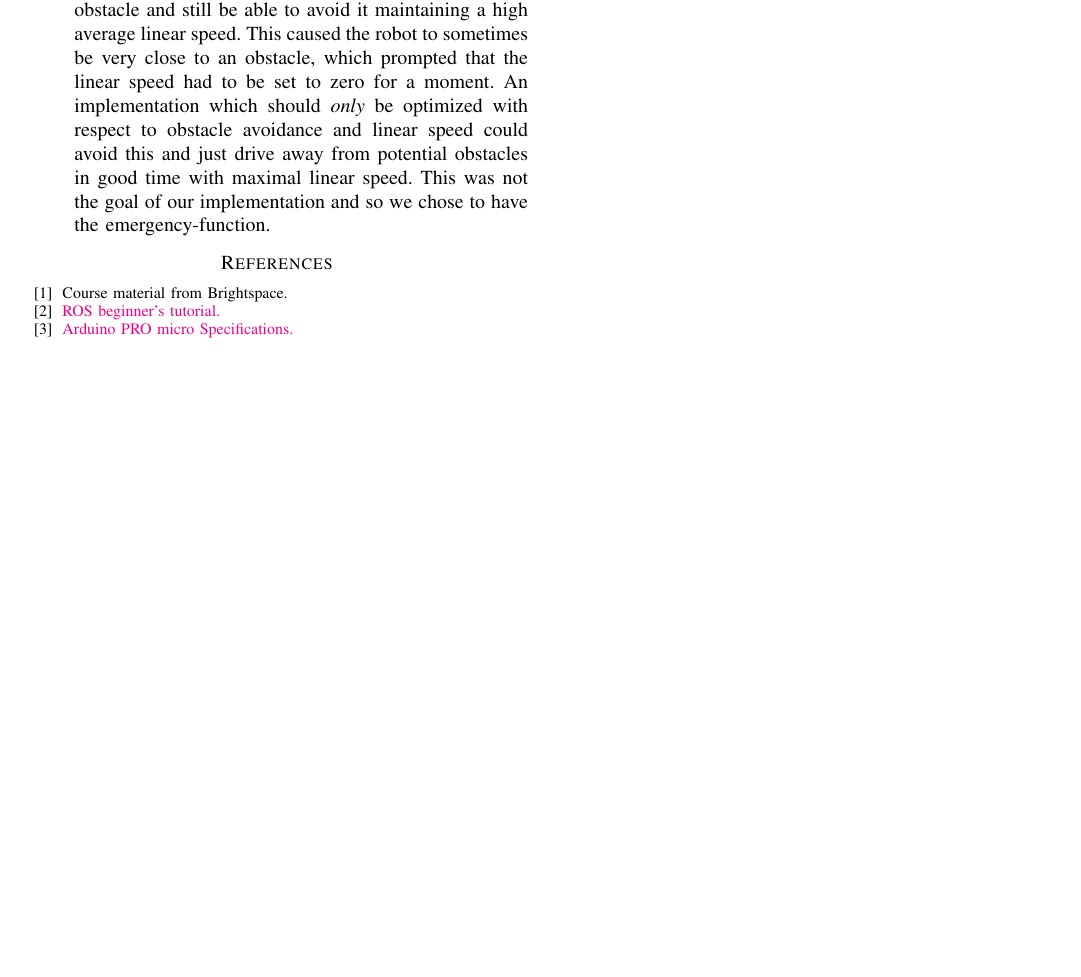
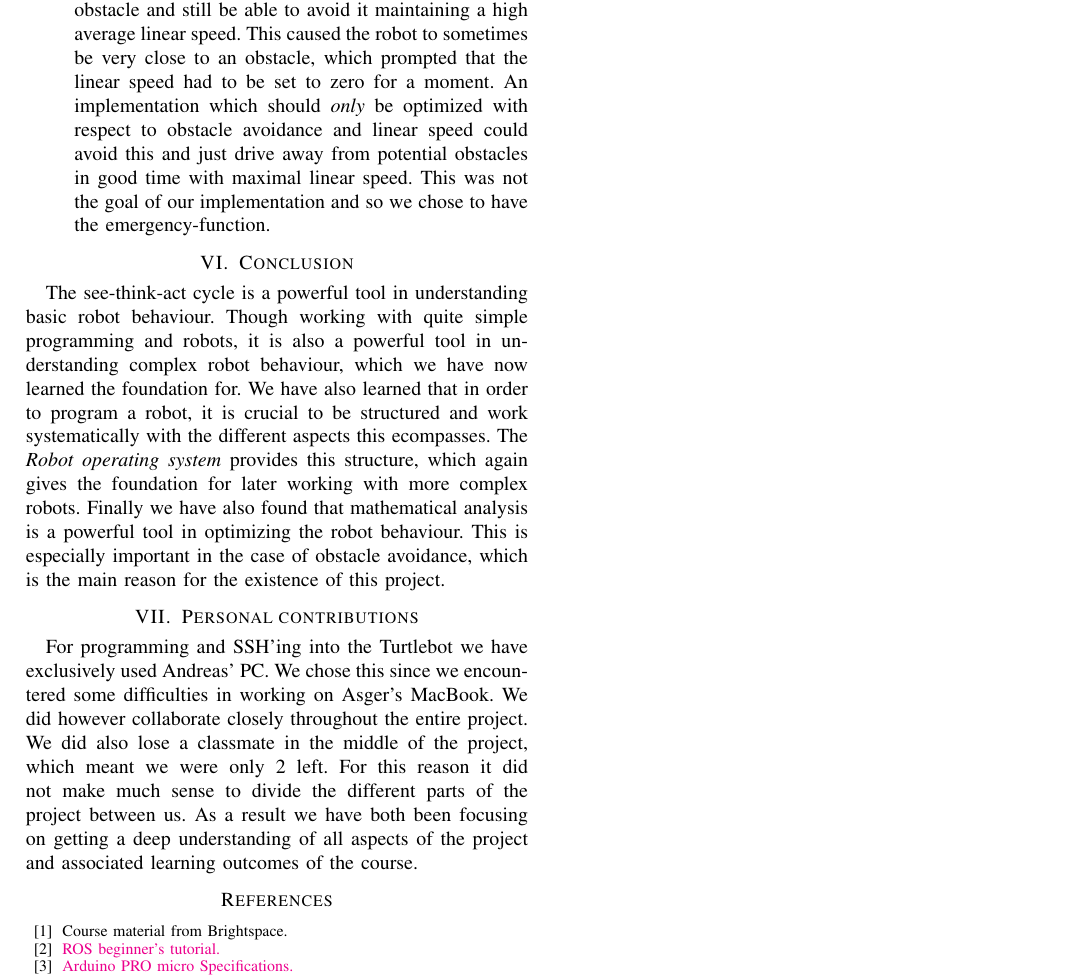
Before and after one commit to Andreas691667/Computer_project_I, a LaTeX paper (Final_report/Final_report.tex): part of page 10 of 10, cut so that both start at the same text, the shorter picture padded with empty space. Compiled offline with pdfLaTeX; a missing font is replaced by an installed copy or a similar font; a LaTeX package or settings file that is missing is left out.

Commit message:
Co-authored-by: Asger Song <asgersong@users.noreply.github.com>

```diff
--- a/Final_report/Final_report.tex
+++ b/Final_report/Final_report.tex
@@ -730,7 +734,22 @@ Again, we have divided it into the four main parts of the project described earl
         This was not the goal of our implementation and so we chose to have the emergency-function.
     \end{enumerate}
 
-% \section{Personal contributions}
+    \section{Conclusion}
+    The see-think-act cycle is a powerful tool in understanding basic robot behaviour.
+    Though working with quite simple programming and robots, it is also a powerful tool in understanding complex robot behaviour, which we have now learned the foundation for.
+    We have also learned that in order to program a robot, it is crucial to be structured and work systematically with the different aspects this ecompasses. The \emph{Robot operating system} provides this structure, which
+    again gives the foundation for later working with more complex robots.
+    Finally we have also found that mathematical analysis is a powerful tool in optimizing the robot behaviour.
+    This is especially important in the case of obstacle avoidance, which is the main reason for the existence of this project.
+
+
+
+    \section{Personal contributions}
+    For programming and SSH'ing into the Turtlebot we have exclusively used Andreas' PC. We chose this since we encountered some difficulties in working on Asger's MacBook.
+    We did however collaborate closely throughout the entire project. We did also lose a classmate in the middle of the project, which meant we were only 2 left.
+    For this reason it did not make much sense to divide the different parts of the project between us.
+    As a result we have both been focusing on getting a deep understanding of all aspects of the project and associated learning outcomes of the course.
+
 
     \begin{thebibliography}{00}\label{sec:References}
         \bibitem{b1} Course material from Brightspace.
```
Also changed, not shown: Final_report/Final_report.pdf, Final_report/Final_report.tex (6 more changed lines), 5 other files.
